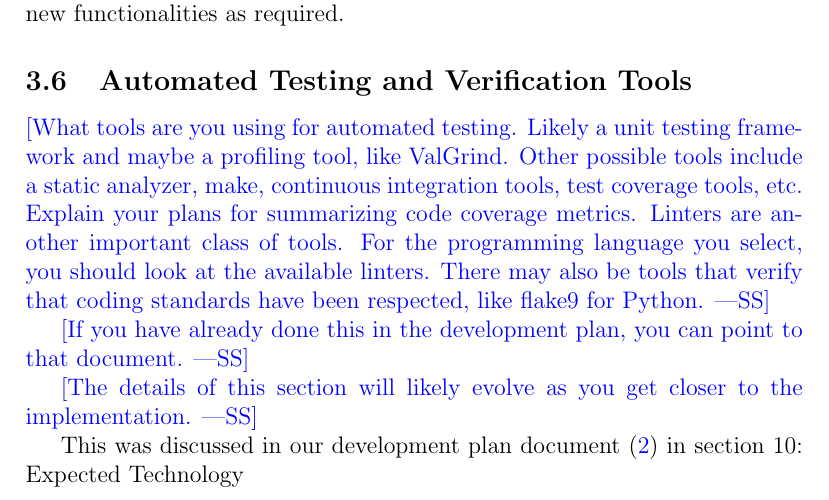
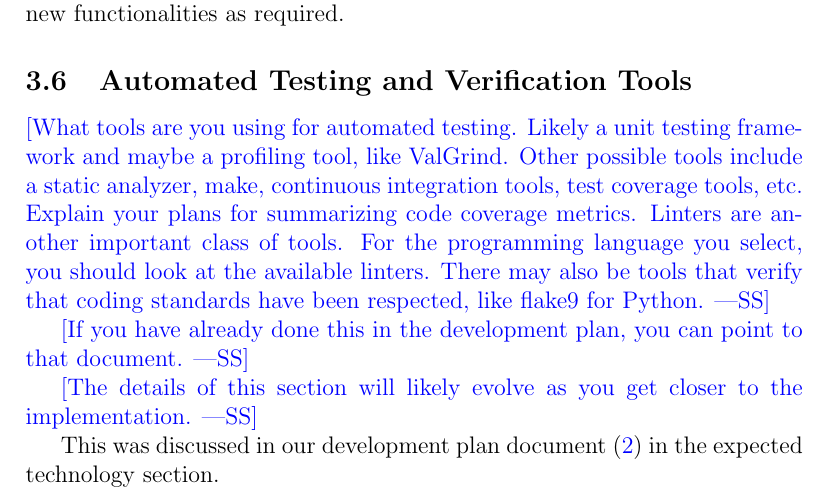
Before and after one commit to Nicholas-Fabugais-Inaba/Sandlot, a LaTeX document (docs/VnVPlan/VnVPlan.tex): part of page 11 of 49, cut so that both start at the same text. Compiled offline with pdfLaTeX.

Commit message:
3.6 grammar fixes

```diff
--- a/docs/VnVPlan/VnVPlan.tex
+++ b/docs/VnVPlan/VnVPlan.tex
@@ -327,7 +327,7 @@ that document.}
   implementation.}
 
 This was discussed in our development plan document \cite{DP}
-in section 10: Expected Technology
+in the expected technology section.
 
 \subsection{Software Validation Plan}
 
```
